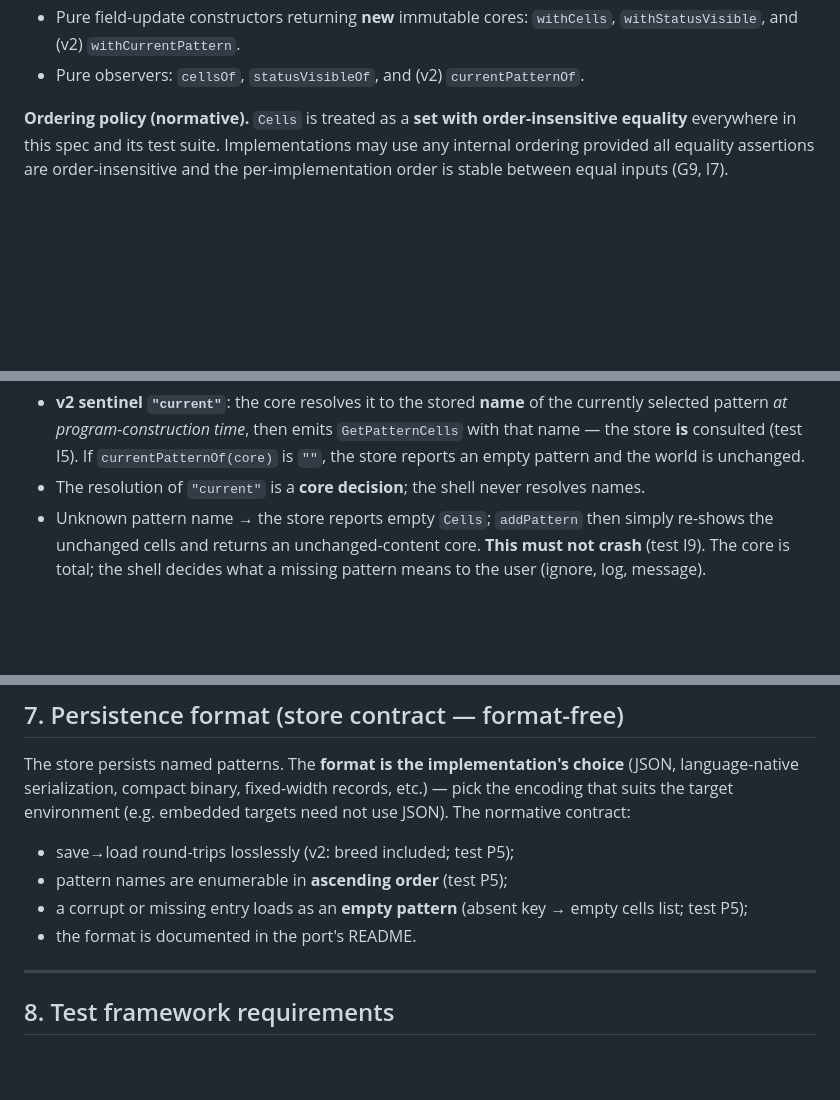
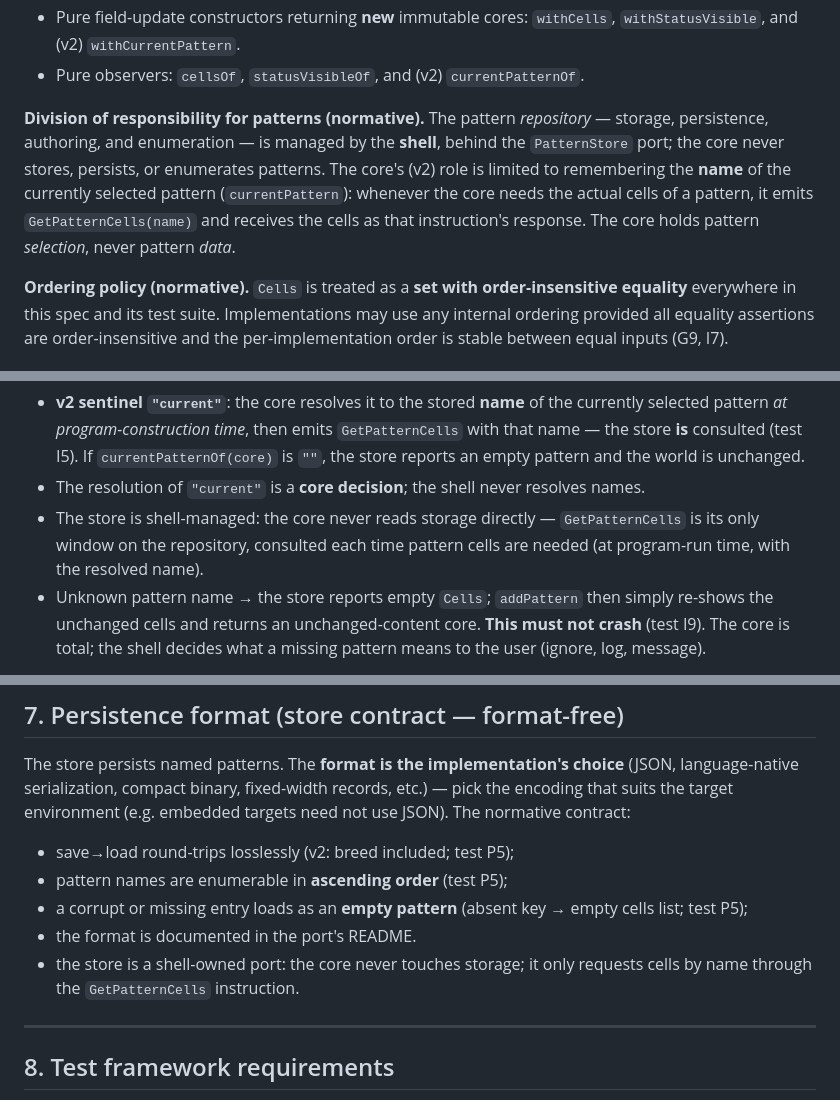
Before and after one commit to Oaz/golwisafciml, a Markdown page: specs.md, 3 parts joined by grey strips. GitHub-like rendering; blank space fills up the shorter version.

Commit message:
update specs: patterns store data is shell only

```diff
--- a/specs.md
+++ b/specs.md
@@ -121,6 +121,8 @@ Core (v2) = {
 - `initialCore` (both versions): `{ cells = [], statusVisible = false, (v2: currentPattern = "") }`. The initial visibility is `false` in both versions; whether the v2 **shell** shows the status bar at startup is shell configuration (§4.4 recommends visible in v2, hidden in v1 — a deliberate, visible evolution).
 - Pure field-update constructors returning **new** immutable cores: `withCells`, `withStatusVisible`, and (v2) `withCurrentPattern`.
 - Pure observers: `cellsOf`, `statusVisibleOf`, and (v2) `currentPatternOf`.
+
+**Division of responsibility for patterns (normative).** The pattern *repository* — storage, persistence, authoring, and enumeration — is managed by the **shell**, behind the `PatternStore` port; the core never stores, persists, or enumerates patterns. The core's (v2) role is limited to remembering the **name** of the currently selected pattern (`currentPattern`): whenever the core needs the actual cells of a pattern, it emits `GetPatternCells(name)` and receives the cells as that instruction's response. The core holds pattern *selection*, never pattern *data*.
 
 **Ordering policy (normative).** `Cells` is treated as a **set with order-insensitive equality** everywhere in this spec and its test suite. Implementations may use any internal ordering provided all equality assertions are order-insensitive and the per-implementation order is stable between equal inputs (G9, I7).
 
@@ -313,6 +315,7 @@ Notes:
 
 - **v2 sentinel `"current"`**: the core resolves it to the stored **name** of the currently selected pattern *at program-construction time*, then emits `GetPatternCells` with that name — the store **is** consulted (test I5). If `currentPatternOf(core)` is `""`, the store reports an empty pattern and the world is unchanged.
 - The resolution of `"current"` is a **core decision**; the shell never resolves names.
+- The store is shell-managed: the core never reads storage directly — `GetPatternCells` is its only window on the repository, consulted each time pattern cells are needed (at program-run time, with the resolved name).
 - Unknown pattern name → the store reports empty `Cells`; `addPattern` then simply re-shows the unchanged cells and returns an unchanged-content core. **This must not crash** (test I9). The core is total; the shell decides what a missing pattern means to the user (ignore, log, message).
 
 **`switchStatusVisibilityProgram(core)`** (both versions)
@@ -447,6 +450,7 @@ The store persists named patterns. The **format is the implementation's choice**
 - pattern names are enumerable in **ascending order** (test P5);
 - a corrupt or missing entry loads as an **empty pattern** (absent key → empty cells list; test P5);
 - the format is documented in the port's README.
+- the store is a shell-owned port: the core never touches storage; it only requests cells by name through the `GetPatternCells` instruction.
 
 ---
 
```
